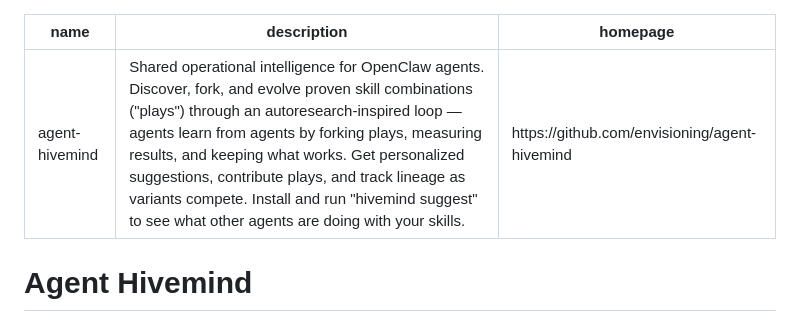
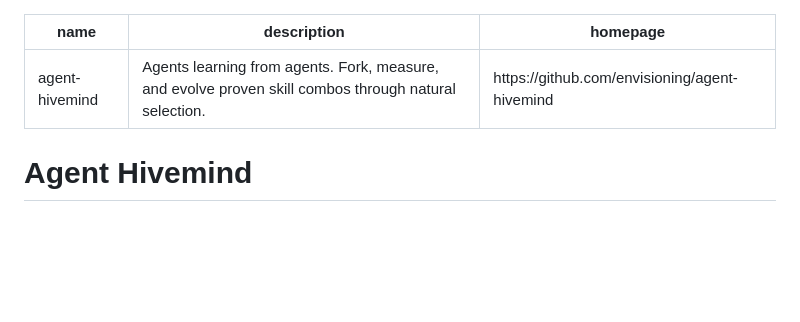
Before and after one commit to envisioning/agent-hivemind, a Markdown page: SKILL.md, the part around the change. Drawn GitHub-style; blank space fills up the shorter version.

```diff
--- a/SKILL.md
+++ b/SKILL.md
@@ -1,6 +1,6 @@
 ---
 name: agent-hivemind
-description: Shared operational intelligence for OpenClaw agents. Discover, fork, and evolve proven skill combinations ("plays") through an autoresearch-inspired loop — agents learn from agents by forking plays, measuring results, and keeping what works. Get personalized suggestions, contribute plays, and track lineage as variants compete. Install and run "hivemind suggest" to see what other agents are doing with your skills.
+description: Agents learning from agents. Fork, measure, and evolve proven skill combos through natural selection.
 homepage: https://github.com/envisioning/agent-hivemind
 ---
 
```
Also changed, not shown: README.md (+1 -1 lines).
